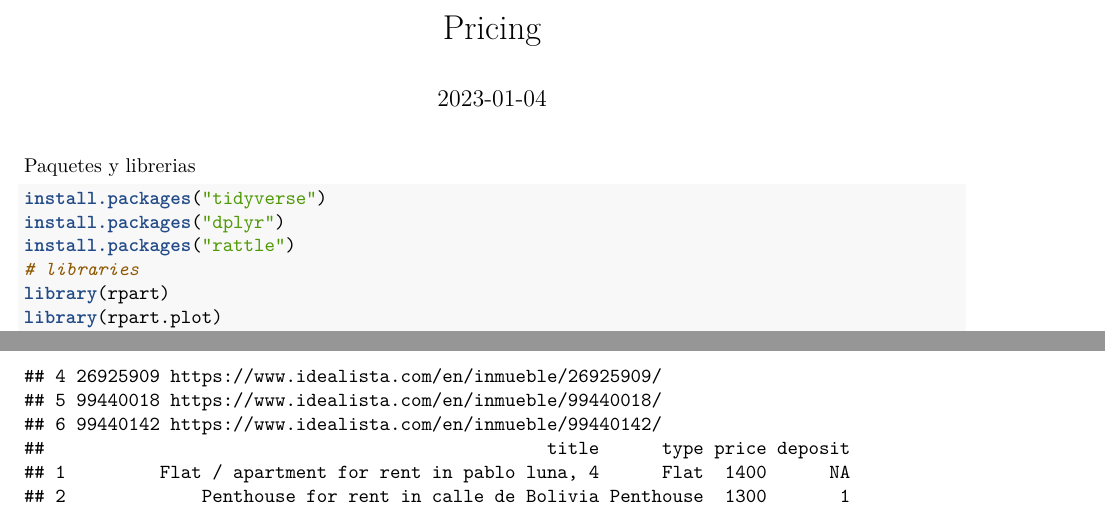
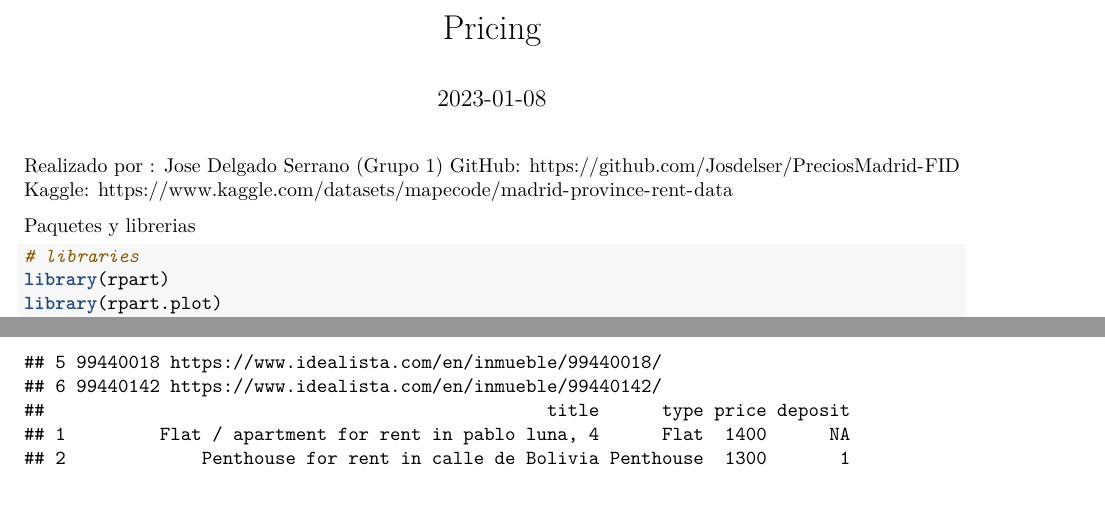
Before and after one commit to Josdelser/PreciosMadrid-FID, an R Markdown document (PricingMadrid.Rmd): two parts of pages 1 and 2 of 25, joined at a grey line, cut so that both start at the same text. Rendered offline with R 4.5, knitr and Pandoc, then LaTeX, with nearby package versions; some code elsewhere in the file could not run offline.

Commit message:
PDF final

````diff
--- a/PricingMadrid.Rmd
+++ b/PricingMadrid.Rmd
@@ -7,9 +8,11 @@ date: "2023-01-04"
 ---
+Realizado por : Jose Delgado Serrano (Grupo 1)
+GitHub: https://github.com/Josdelser/PreciosMadrid-FID
+Kaggle: https://www.kaggle.com/datasets/mapecode/madrid-province-rent-data
+
+
 Paquetes y librerias
 ```{r}
-install.packages("tidyverse")
-install.packages("dplyr")
-install.packages("rattle")
 # libraries
 library(rpart)
 library(rpart.plot)
````
Also changed, not shown: PricingMadrid.pdf, PricingMadrid.Rmd (3 more changed lines), 1 other file.
